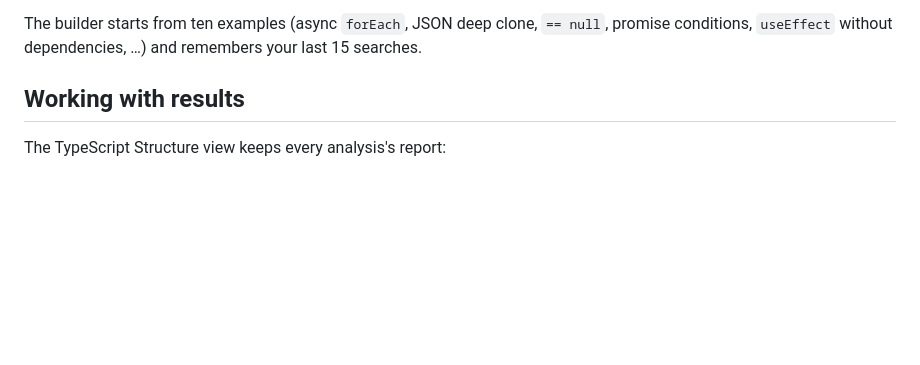
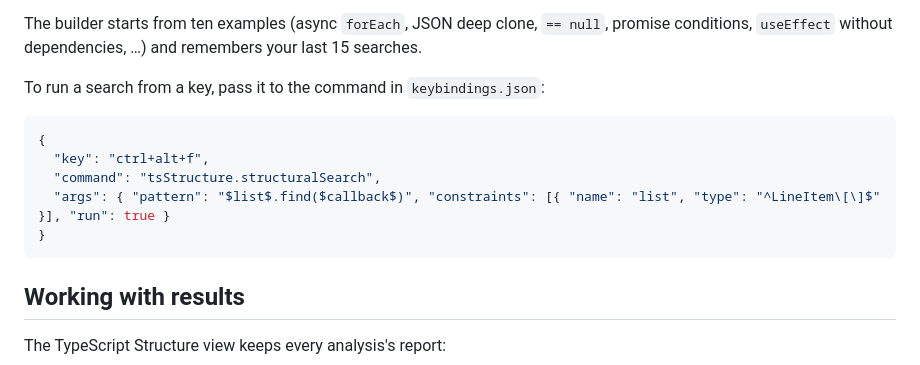
Before and after one commit to RishiRajGujadhur/VSExtension, a Markdown page: README.md, the part around the change. Drawn GitHub-style; blank space fills up the shorter version.

````diff
--- a/README.md
+++ b/README.md
@@ -236,6 +236,16 @@ Each placeholder can be constrained by a regular expression on its **type** (`^P
 **Save as Inspection** turns the pattern into a live inspection with a message (placeholders are filled in from each match), a severity and, from the replacement, a quick fix and a fix-all. They are stored in `tsStructure.customInspections` and managed with **Manage Custom Inspections…**.
 
 The builder starts from ten examples (async `forEach`, JSON deep clone, `== null`, promise conditions, `useEffect` without dependencies, …) and remembers your last 15 searches.
+
+To run a search from a key, pass it to the command in `keybindings.json`:
+
+```json
+{
+  "key": "ctrl+alt+f",
+  "command": "tsStructure.structuralSearch",
+  "args": { "pattern": "$list$.find($callback$)", "constraints": [{ "name": "list", "type": "^LineItem\[\]$" }], "run": true }
+}
+```
 
 ## Working with results
 
````
Also changed, not shown: docs/images/structural-replace.png, docs/images/structural-search.png, 2 other files.
